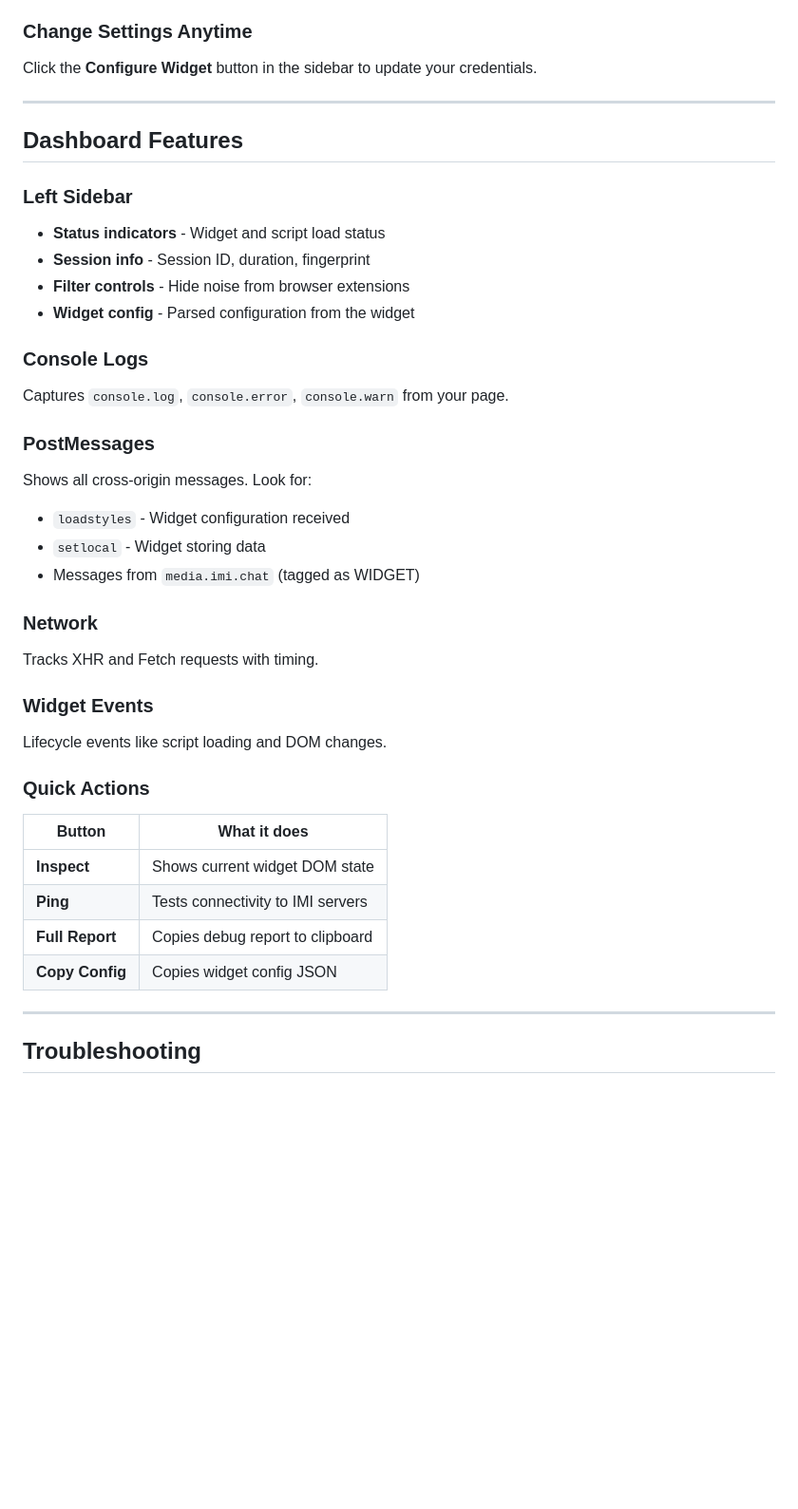
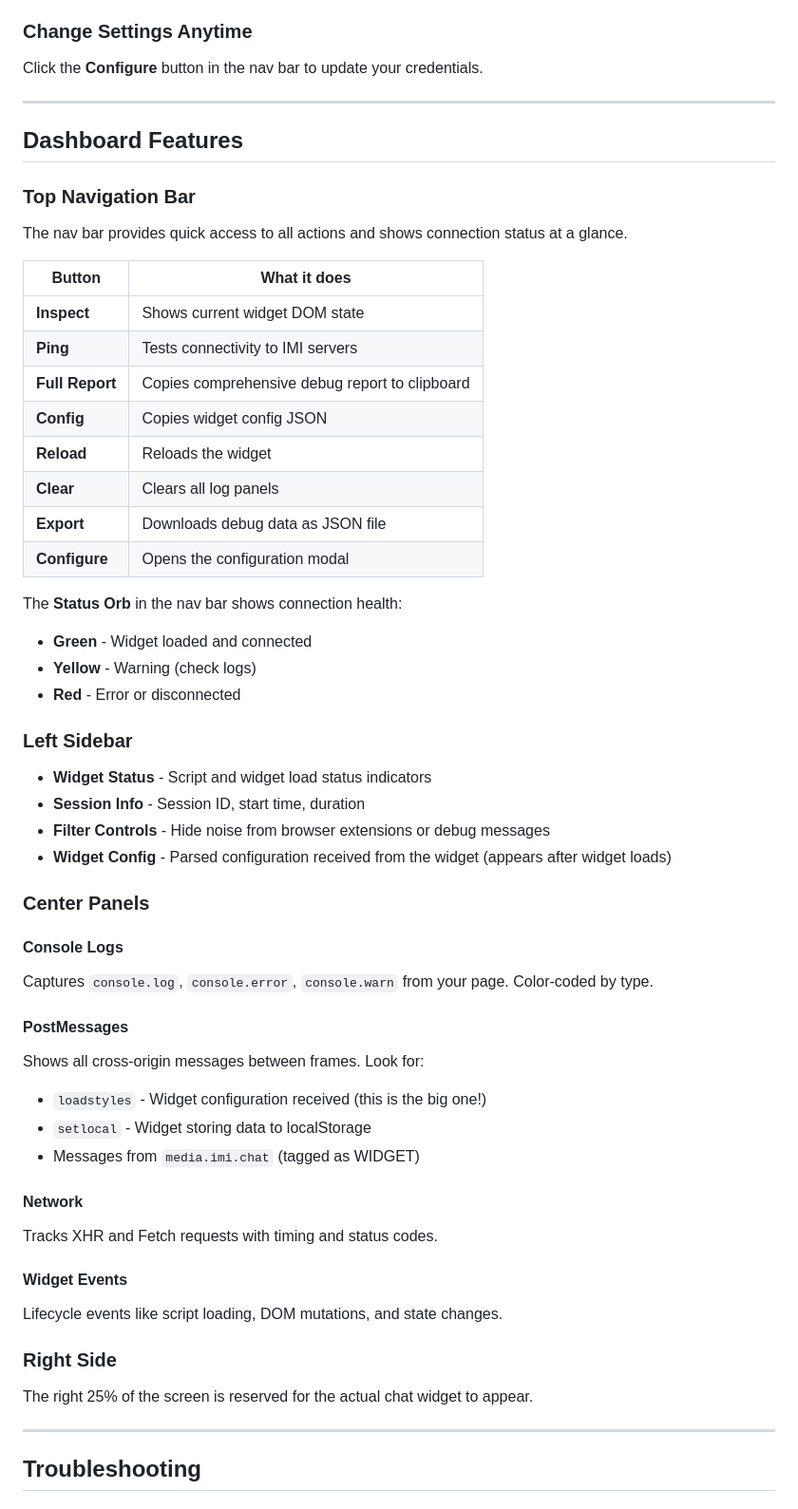
Before and after one commit to chrisklop/widgetscope, a Markdown page: README.md, the part around the change. Shown at 95% size. GitHub-like rendering; blank space fills up the shorter version.

Commit message:
docs: Update README with nav bar features and current UI layout

```diff
--- a/README.md
+++ b/README.md
@@ -98,40 +98,57 @@ If you open the page without URL parameters, a setup modal appears automatically
 
 ### Change Settings Anytime
 
-Click the **Configure Widget** button in the sidebar to update your credentials.
+Click the **Configure** button in the nav bar to update your credentials.
 
 ---
 
 ## Dashboard Features
 
-### Left Sidebar
-- **Status indicators** - Widget and script load status
-- **Session info** - Session ID, duration, fingerprint
-- **Filter controls** - Hide noise from browser extensions
-- **Widget config** - Parsed configuration from the widget
+### Top Navigation Bar
 
-### Console Logs
-Captures `console.log`, `console.error`, `console.warn` from your page.
+The nav bar provides quick access to all actions and shows connection status at a glance.
 
-### PostMessages
-Shows all cross-origin messages. Look for:
-- `loadstyles` - Widget configuration received
-- `setlocal` - Widget storing data
-- Messages from `media.imi.chat` (tagged as WIDGET)
-
-### Network
-Tracks XHR and Fetch requests with timing.
-
-### Widget Events
-Lifecycle events like script loading and DOM changes.
-
-### Quick Actions
 | Button | What it does |
 |--------|--------------|
 | **Inspect** | Shows current widget DOM state |
 | **Ping** | Tests connectivity to IMI servers |
-| **Full Report** | Copies debug report to clipboard |
-| **Copy Config** | Copies widget config JSON |
+| **Full Report** | Copies comprehensive debug report to clipboard |
+| **Config** | Copies widget config JSON |
+| **Reload** | Reloads the widget |
+| **Clear** | Clears all log panels |
+| **Export** | Downloads debug data as JSON file |
+| **Configure** | Opens the configuration modal |
+
+The **Status Orb** in the nav bar shows connection health:
+- **Green** - Widget loaded and connected
+- **Yellow** - Warning (check logs)
+- **Red** - Error or disconnected
+
+### Left Sidebar
+- **Widget Status** - Script and widget load status indicators
+- **Session Info** - Session ID, start time, duration
+- **Filter Controls** - Hide noise from browser extensions or debug messages
+- **Widget Config** - Parsed configuration received from the widget (appears after widget loads)
+
+### Center Panels
+
+#### Console Logs
+Captures `console.log`, `console.error`, `console.warn` from your page. Color-coded by type.
+
+#### PostMessages
+Shows all cross-origin messages between frames. Look for:
+- `loadstyles` - Widget configuration received (this is the big one!)
+- `setlocal` - Widget storing data to localStorage
+- Messages from `media.imi.chat` (tagged as WIDGET)
+
+#### Network
+Tracks XHR and Fetch requests with timing and status codes.
+
+#### Widget Events
+Lifecycle events like script loading, DOM mutations, and state changes.
+
+### Right Side
+The right 25% of the screen is reserved for the actual chat widget to appear.
 
 ---
 
```
